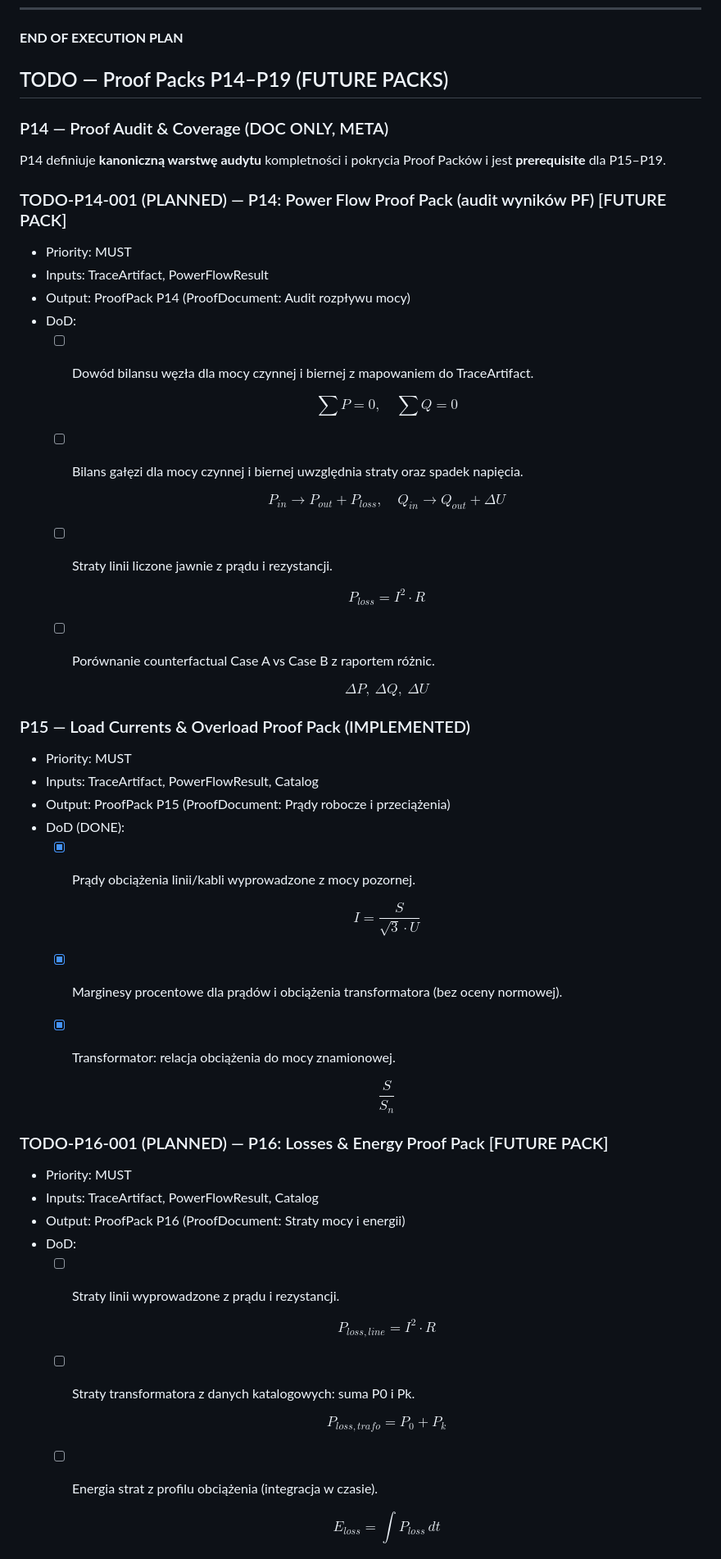
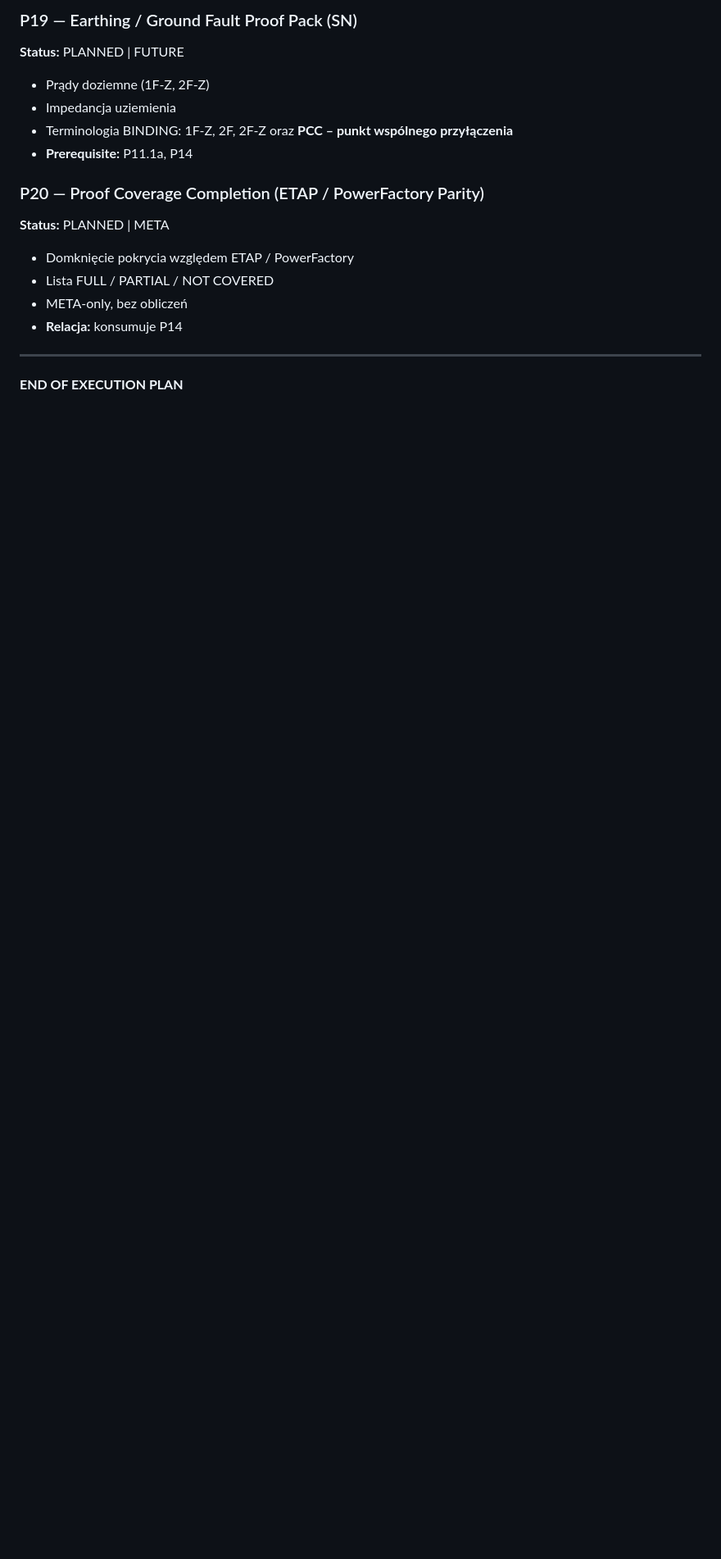
Before and after one commit to radekizk-sketch/MV-Design-PRO-Cloude, a Markdown page: mv-design-pro/PLANS.md, the part around one of its changes. Shown at 82% size. Drawn GitHub-style; blank space fills up the shorter version.

Commit message:
docs(plans): consolidate P11.x, P14 and P15–P20 roadmap

```diff
--- a/mv-design-pro/PLANS.md
+++ b/mv-design-pro/PLANS.md
@@ -1203,79 +1333,21 @@ Catalog Browser ma umożliwiać:
+### P19 — Earthing / Ground Fault Proof Pack (SN)
+
+**Status:** PLANNED | FUTURE
+
+- Prądy doziemne (1F-Z, 2F-Z)
+- Impedancja uziemienia
+- Terminologia BINDING: 1F-Z, 2F, 2F-Z oraz **PCC – punkt wspólnego przyłączenia**
+- **Prerequisite:** P11.1a, P14
+
+### P20 — Proof Coverage Completion (ETAP / PowerFactory Parity)
+
+**Status:** PLANNED | META
+
+- Domknięcie pokrycia względem ETAP / PowerFactory
+- Lista FULL / PARTIAL / NOT COVERED
+- META-only, bez obliczeń
+- **Relacja:** konsumuje P14
+
+---
+
 **END OF EXECUTION PLAN**
-
-## TODO — Proof Packs P14–P19 (FUTURE PACKS)
-
-### P14 — Proof Audit & Coverage (DOC ONLY, META)
-
-P14 definiuje **kanoniczną warstwę audytu** kompletności i pokrycia Proof Packów
-i jest **prerequisite** dla P15–P19.
-
-### TODO-P14-001 (PLANNED) — P14: Power Flow Proof Pack (audit wyników PF) [FUTURE PACK]
-- Priority: MUST
-- Inputs: TraceArtifact, PowerFlowResult
-- Output: ProofPack P14 (ProofDocument: Audit rozpływu mocy)
-- DoD:
-  - [ ] Dowód bilansu węzła dla mocy czynnej i biernej z mapowaniem do TraceArtifact.
-
-    $$
-    \sum P = 0,\quad \sum Q = 0
-    $$
-
-  - [ ] Bilans gałęzi dla mocy czynnej i biernej uwzględnia straty oraz spadek napięcia.
-
-    $$
-    P_{in} \rightarrow P_{out} + P_{loss},\quad Q_{in} \rightarrow Q_{out} + \Delta U
-    $$
-
-  - [ ] Straty linii liczone jawnie z prądu i rezystancji.
-
-    $$
-    P_{loss} = I^{2} \cdot R
-    $$
-
-  - [ ] Porównanie counterfactual Case A vs Case B z raportem różnic.
-
-    $$
-    \Delta P,\ \Delta Q,\ \Delta U
-    $$
-
-### P15 — Load Currents & Overload Proof Pack (IMPLEMENTED)
-- Priority: MUST
-- Inputs: TraceArtifact, PowerFlowResult, Catalog
-- Output: ProofPack P15 (ProofDocument: Prądy robocze i przeciążenia)
-- DoD (DONE):
-  - [x] Prądy obciążenia linii/kabli wyprowadzone z mocy pozornej.
-
-    $$
-    I = \frac{S}{\sqrt{3} \cdot U}
-    $$
-
-  - [x] Marginesy procentowe dla prądów i obciążenia transformatora (bez oceny normowej).
-  - [x] Transformator: relacja obciążenia do mocy znamionowej.
-
-    $$
-    \frac{S}{S_n}
-    $$
-
-### TODO-P16-001 (PLANNED) — P16: Losses & Energy Proof Pack [FUTURE PACK]
-- Priority: MUST
-- Inputs: TraceArtifact, PowerFlowResult, Catalog
-- Output: ProofPack P16 (ProofDocument: Straty mocy i energii)
-- DoD:
-  - [ ] Straty linii wyprowadzone z prądu i rezystancji.
-
-    $$
-    P_{loss,line} = I^{2} \cdot R
-    $$
-
-  - [ ] Straty transformatora z danych katalogowych: suma P0 i Pk.
-
-    $$
-    P_{loss,trafo} = P_{0} + P_{k}
-    $$
-
-  - [ ] Energia strat z profilu obciążenia (integracja w czasie).
-
-    $$
-    E_{loss} = \int P_{loss} \, dt
-    $$
-
```
Also changed, not shown: other parts of mv-design-pro/PLANS.md (+141 -19 lines).
